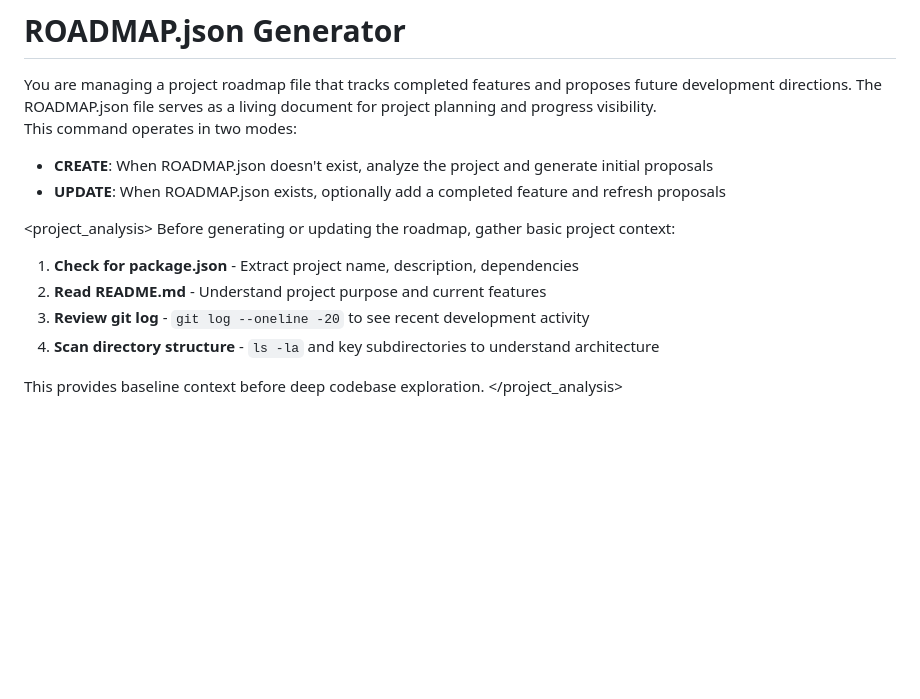
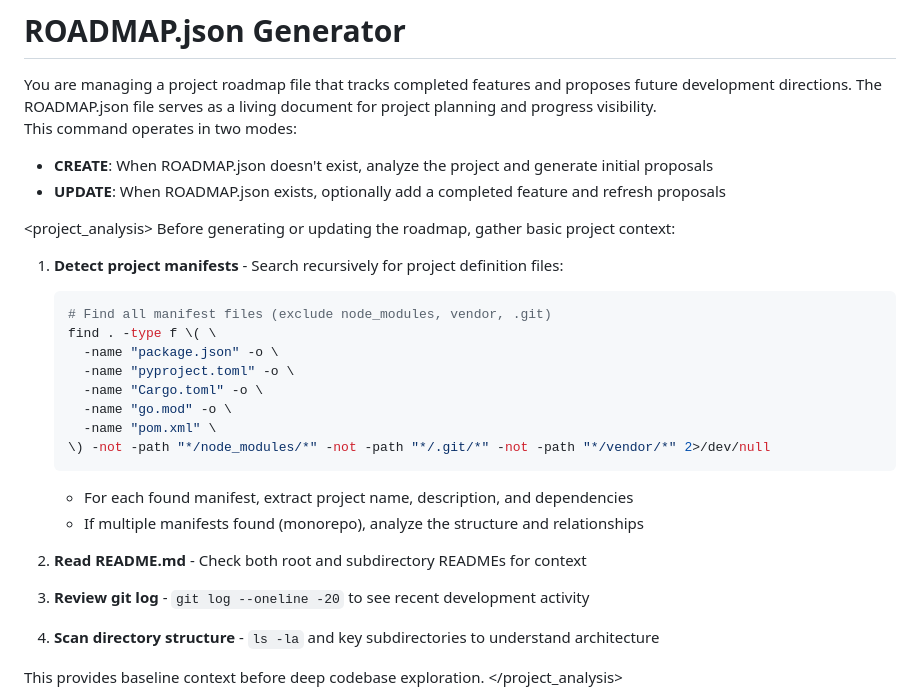
Before and after one commit to ethantiv/ai-devcontainer-sync-pub, a Markdown page: .devcontainer/commands/roadmap.md, the part around the change. GitHub-like rendering; blank space fills up the shorter version.

Commit message:
feat(roadmap): add multi-technology manifest detection for monorepos
Support recursive discovery of project manifests (package.json,
pyproject.toml, Cargo.toml, go.mod, pom.xml) with proper exclusions
for node_modules, .git, and vendor directories.

Co-Authored-By: Claude Opus 4.5 <noreply@anthropic.com>

````diff
--- a/.devcontainer/commands/roadmap.md
+++ b/.devcontainer/commands/roadmap.md
@@ -15,9 +15,24 @@ This command operates in two modes:
 <project_analysis>
 Before generating or updating the roadmap, gather basic project context:
 
-1. **Check for package.json** - Extract project name, description, dependencies
-2. **Read README.md** - Understand project purpose and current features
+1. **Detect project manifests** - Search recursively for project definition files:
+   ```bash
+   # Find all manifest files (exclude node_modules, vendor, .git)
+   find . -type f \( \
+     -name "package.json" -o \
+     -name "pyproject.toml" -o \
+     -name "Cargo.toml" -o \
+     -name "go.mod" -o \
+     -name "pom.xml" \
+   \) -not -path "*/node_modules/*" -not -path "*/.git/*" -not -path "*/vendor/*" 2>/dev/null
+   ```
+   - For each found manifest, extract project name, description, and dependencies
+   - If multiple manifests found (monorepo), analyze the structure and relationships
+
+2. **Read README.md** - Check both root and subdirectory READMEs for context
+
 3. **Review git log** - `git log --oneline -20` to see recent development activity
+
 4. **Scan directory structure** - `ls -la` and key subdirectories to understand architecture
 
 This provides baseline context before deep codebase exploration.
````
